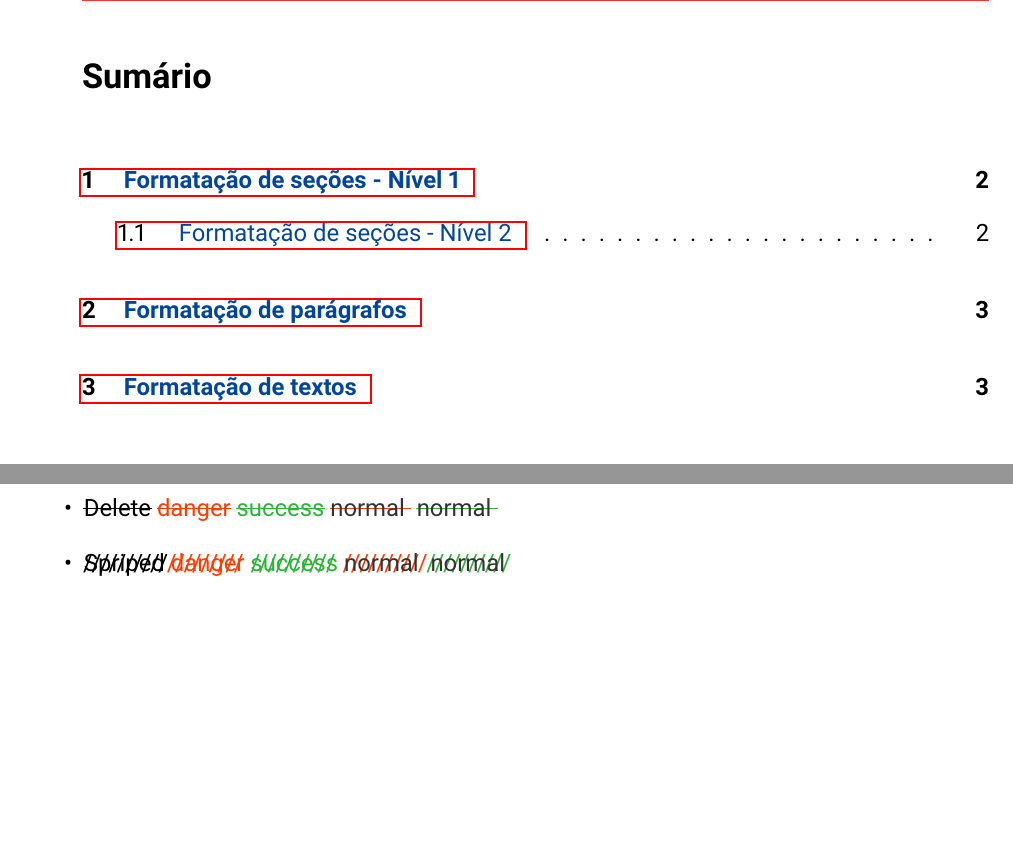
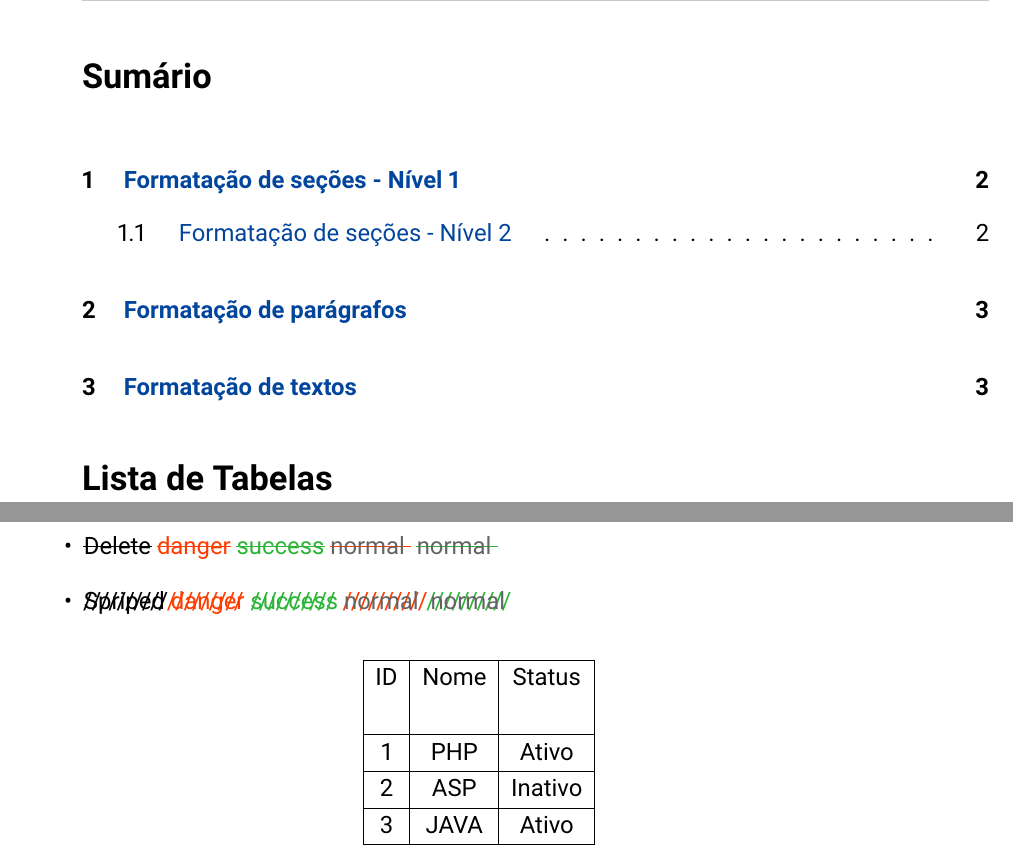
Before and after one commit to ricardopedias/speed-latex, a LaTeX document (project/article.tex, which reads project/templates/article/example.tex, project/variables.tex): two parts of pages 3 and 6 of 6, joined at a grey line, cut so that both start at the same text, the shorter picture padded with empty space. Compiled offline with pdfLaTeX.

Commit message:
Adicionada notação para remover as bordas vermelhas nos links do documento

```diff
--- a/project/article.tex
+++ b/project/article.tex
@@ -9,7 +9,7 @@
 % organização das páginas,
 % tamanho padrão da fonte,
 % idioma do latex
-\documentclass[a4paper,twoside,12pt,portuges]{libraries/class-article}
+\documentclass[a4paper,twoside,12pt,portuges,hidelinks]{libraries/class-article}
 
 % Pacotes configurados para utilização
 \include{libraries/document-packages-article}
@@ -61,6 +61,8 @@
 
     \tableofcontents{}
 
+    \listoftables{}
+
     \include{templates/article/example}
 
     % \include{introducao} % Introdução
--- a/project/templates/article/example.tex
+++ b/project/templates/article/example.tex
@@ -58,3 +62,41 @@
     \item \textStriped{Spriped} \textStripedDanger{danger} \textStripedSuccess{success} \textStripedDanger{\textNormal{normal}} \textStripedSuccess{\textNormal{normal}}
 
 \end{itemize}
+
+
+% --------------------------------------------------------------------------------------------------
+% Tabelas
+% --------------------------------------------------------------------------------------------------
+
+\begin{center}
+
+    % Simples
+    \begin{tabular}{ |c|c|c| }
+
+        \hline
+        ID & Nome & Status \\ [3ex] % Altura da linha
+        \hline
+        1 & PHP & Ativo \\
+        \hline
+        2 & ASP & Inativo \\
+        \hline
+        3 & JAVA & Ativo \\
+        \hline
+
+    \end{tabular}
+
+    % \rowcolors{1}{green}{pink}
+    % \usepackage[table]{xcolor}
+
+\end{center}
+
+
+% \usepackage{tabularx}
+%
+% \begin{tabularx}{\textwidth}{ |X|X|X|X| }
+%   \hline
+%   label 1 & label 2 & label 3 & label 4 \\
+%   \hline
+%   item 1  & item 2  & item 3  & item 4  \\
+%   \hline
+% \end{tabularx}
--- a/project/variables.tex
+++ b/project/variables.tex
@@ -19,11 +19,11 @@
 \newcommand{\projectContact}{rpdesignerfly@gmail.com}
 
 % Cores
-\definecolor{header_rule}{RGB}{ 255, 50, 50 }
-\definecolor{header_text}{RGB}{ 150, 255, 150 }
-\definecolor{footer_rule}{RGB}{ 50, 50, 255 }
-\definecolor{footer_text}{RGB}{ 150, 255, 150 }
-\definecolor{body_text}{RGB}{ 50, 50, 50 }
+\definecolor{header_rule}{RGB}{ 200, 200, 200 }
+\definecolor{header_text}{RGB}{ 200, 200, 200 }
+\definecolor{footer_rule}{RGB}{ 200, 200, 200 }
+\definecolor{footer_text}{RGB}{ 200, 200, 200 }
+\definecolor{body_text}{RGB}{ 100, 100, 100 }
 \definecolor{link_text}{RGB}{ 2, 69, 156 }
 
 \definecolor{success_text}{RGB}{ 43, 180, 54 }
```
Also changed, not shown: project/book.tex (+1 -1 lines), project/report.tex (+1 -1 lines), project/article.pdf, project/book.pdf, project/letter.pdf, project/report.pdf, project/templates/article/example.tex (4 more changed lines).
